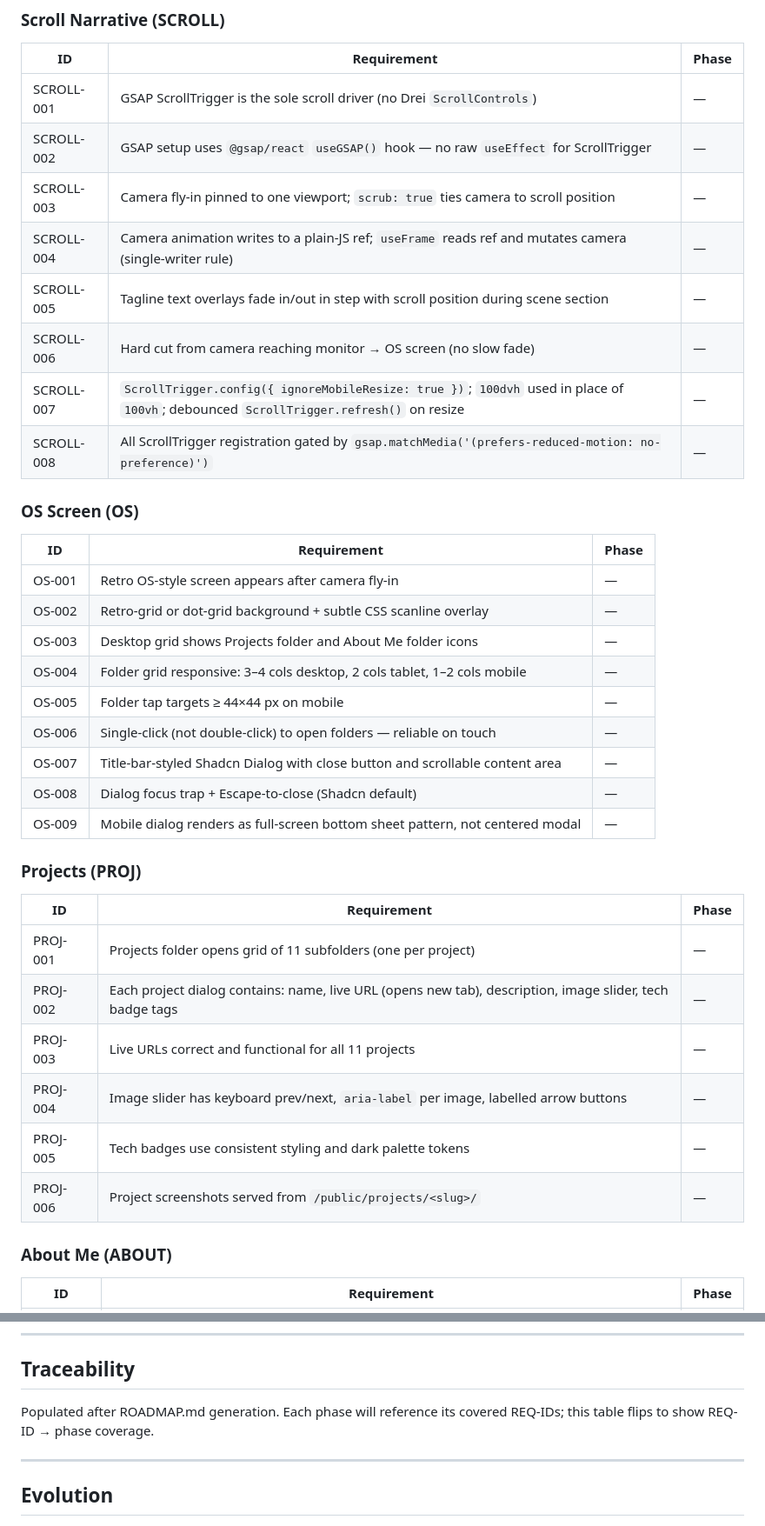
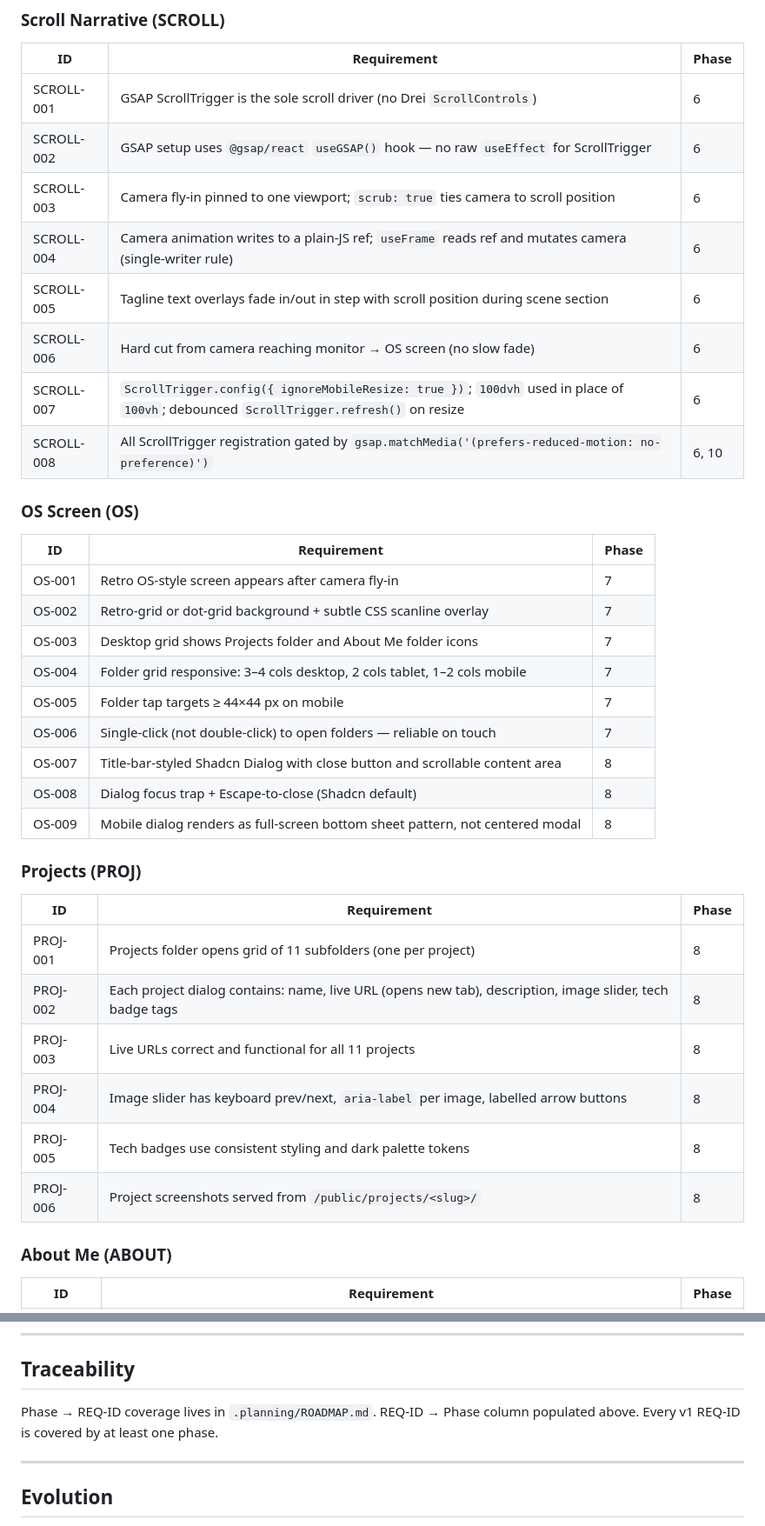
Before and after one commit to ronchibulu/rc_portfolio, a Markdown page: .planning/REQUIREMENTS.md, 2 parts joined by grey strips. Shown at 87% size. GitHub-like rendering.

Commit message:
docs: fill phase traceability and regenerate CLAUDE.md with locked stack rules

```diff
--- a/.planning/REQUIREMENTS.md
+++ b/.planning/REQUIREMENTS.md
@@ -49,39 +49,39 @@ Each requirement has a stable REQ-ID. Roadmap phases reference these IDs. Tracea
 
 | ID | Requirement | Phase |
 |----|-------------|-------|
-| SCROLL-001 | GSAP ScrollTrigger is the sole scroll driver (no Drei `ScrollControls`) | — |
-| SCROLL-002 | GSAP setup uses `@gsap/react` `useGSAP()` hook — no raw `useEffect` for ScrollTrigger | — |
-| SCROLL-003 | Camera fly-in pinned to one viewport; `scrub: true` ties camera to scroll position | — |
-| SCROLL-004 | Camera animation writes to a plain-JS ref; `useFrame` reads ref and mutates camera (single-writer rule) | — |
-| SCROLL-005 | Tagline text overlays fade in/out in step with scroll position during scene section | — |
-| SCROLL-006 | Hard cut from camera reaching monitor → OS screen (no slow fade) | — |
-| SCROLL-007 | `ScrollTrigger.config({ ignoreMobileResize: true })`; `100dvh` used in place of `100vh`; debounced `ScrollTrigger.refresh()` on resize | — |
-| SCROLL-008 | All ScrollTrigger registration gated by `gsap.matchMedia('(prefers-reduced-motion: no-preference)')` | — |
+| SCROLL-001 | GSAP ScrollTrigger is the sole scroll driver (no Drei `ScrollControls`) | 6 |
+| SCROLL-002 | GSAP setup uses `@gsap/react` `useGSAP()` hook — no raw `useEffect` for ScrollTrigger | 6 |
+| SCROLL-003 | Camera fly-in pinned to one viewport; `scrub: true` ties camera to scroll position | 6 |
+| SCROLL-004 | Camera animation writes to a plain-JS ref; `useFrame` reads ref and mutates camera (single-writer rule) | 6 |
+| SCROLL-005 | Tagline text overlays fade in/out in step with scroll position during scene section | 6 |
+| SCROLL-006 | Hard cut from camera reaching monitor → OS screen (no slow fade) | 6 |
+| SCROLL-007 | `ScrollTrigger.config({ ignoreMobileResize: true })`; `100dvh` used in place of `100vh`; debounced `ScrollTrigger.refresh()` on resize | 6 |
+| SCROLL-008 | All ScrollTrigger registration gated by `gsap.matchMedia('(prefers-reduced-motion: no-preference)')` | 6, 10 |
 
 ### OS Screen (OS)
 
 | ID | Requirement | Phase |
 |----|-------------|-------|
-| OS-001 | Retro OS-style screen appears after camera fly-in | — |
-| OS-002 | Retro-grid or dot-grid background + subtle CSS scanline overlay | — |
-| OS-003 | Desktop grid shows Projects folder and About Me folder icons | — |
-| OS-004 | Folder grid responsive: 3–4 cols desktop, 2 cols tablet, 1–2 cols mobile | — |
-| OS-005 | Folder tap targets ≥ 44×44 px on mobile | — |
-| OS-006 | Single-click (not double-click) to open folders — reliable on touch | — |
-| OS-007 | Title-bar-styled Shadcn Dialog with close button and scrollable content area | — |
-| OS-008 | Dialog focus trap + Escape-to-close (Shadcn default) | — |
-| OS-009 | Mobile dialog renders as full-screen bottom sheet pattern, not centered modal | — |
+| OS-001 | Retro OS-style screen appears after camera fly-in | 7 |
+| OS-002 | Retro-grid or dot-grid background + subtle CSS scanline overlay | 7 |
+| OS-003 | Desktop grid shows Projects folder and About Me folder icons | 7 |
+| OS-004 | Folder grid responsive: 3–4 cols desktop, 2 cols tablet, 1–2 cols mobile | 7 |
+| OS-005 | Folder tap targets ≥ 44×44 px on mobile | 7 |
+| OS-006 | Single-click (not double-click) to open folders — reliable on touch | 7 |
+| OS-007 | Title-bar-styled Shadcn Dialog with close button and scrollable content area | 8 |
+| OS-008 | Dialog focus trap + Escape-to-close (Shadcn default) | 8 |
+| OS-009 | Mobile dialog renders as full-screen bottom sheet pattern, not centered modal | 8 |
 
 ### Projects (PROJ)
 
 | ID | Requirement | Phase |
 |----|-------------|-------|
-| PROJ-001 | Projects folder opens grid of 11 subfolders (one per project) | — |
-| PROJ-002 | Each project dialog contains: name, live URL (opens new tab), description, image slider, tech badge tags | — |
-| PROJ-003 | Live URLs correct and functional for all 11 projects | — |
-| PROJ-004 | Image slider has keyboard prev/next, `aria-label` per image, labelled arrow buttons | — |
-| PROJ-005 | Tech badges use consistent styling and dark palette tokens | — |
-| PROJ-006 | Project screenshots served from `/public/projects/<slug>/` | — |
+| PROJ-001 | Projects folder opens grid of 11 subfolders (one per project) | 8 |
+| PROJ-002 | Each project dialog contains: name, live URL (opens new tab), description, image slider, tech badge tags | 8 |
+| PROJ-003 | Live URLs correct and functional for all 11 projects | 8 |
+| PROJ-004 | Image slider has keyboard prev/next, `aria-label` per image, labelled arrow buttons | 8 |
+| PROJ-005 | Tech badges use consistent styling and dark palette tokens | 8 |
+| PROJ-006 | Project screenshots served from `/public/projects/<slug>/` | 8 |
 
 ### About Me (ABOUT)
 
@@ -149,7 +149,7 @@ Each requirement has a stable REQ-ID. Roadmap phases reference these IDs. Tracea
 
 ## Traceability
 
-Populated after ROADMAP.md generation. Each phase will reference its covered REQ-IDs; this table flips to show REQ-ID → phase coverage.
+Phase → REQ-ID coverage lives in `.planning/ROADMAP.md`. REQ-ID → Phase column populated above. Every v1 REQ-ID is covered by at least one phase.
 
 ---
 
```
Also changed, not shown: other parts of .planning/REQUIREMENTS.md (+37 -37 lines), CLAUDE.md (added, +94 -0 lines).
